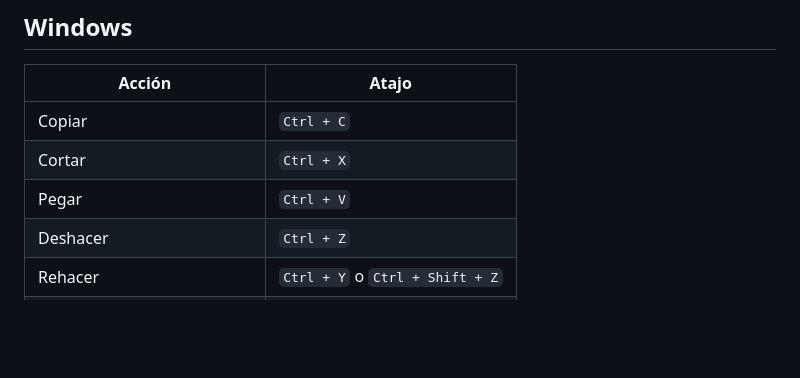
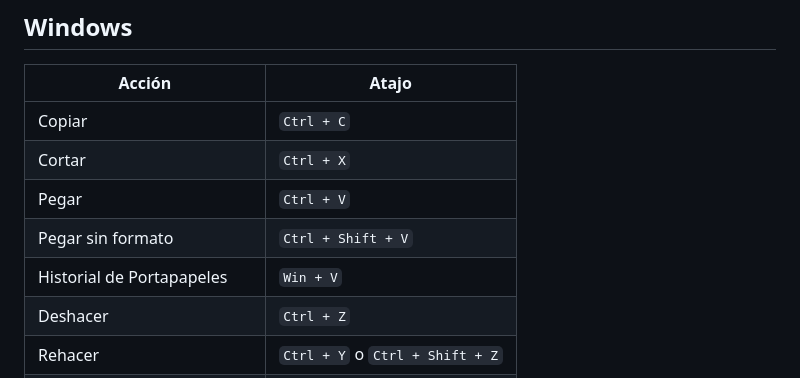
Before and after one commit to ksizorCode/especialista-en-ia, a Markdown page: clase_01/apuntes/000_atajos-de-teclado.md, the part around the change. GitHub-like rendering; blank space fills up the shorter version.

```diff
--- a/clase_01/apuntes/000_atajos-de-teclado.md
+++ b/clase_01/apuntes/000_atajos-de-teclado.md
@@ -13,6 +13,8 @@ La tecla `Ctrl` de Windows suele equivaler a `Cmd (⌘)` en macOS. En este docum
 | Copiar | `Ctrl + C` |
 | Cortar | `Ctrl + X` |
 | Pegar | `Ctrl + V` |
+| Pegar sin formato| `Ctrl + Shift + V` |
+| Historial de Portapapeles | `Win + V` |
 | Deshacer | `Ctrl + Z` |
 | Rehacer | `Ctrl + Y` o `Ctrl + Shift + Z` |
 | Seleccionar todo | `Ctrl + A` |
```
